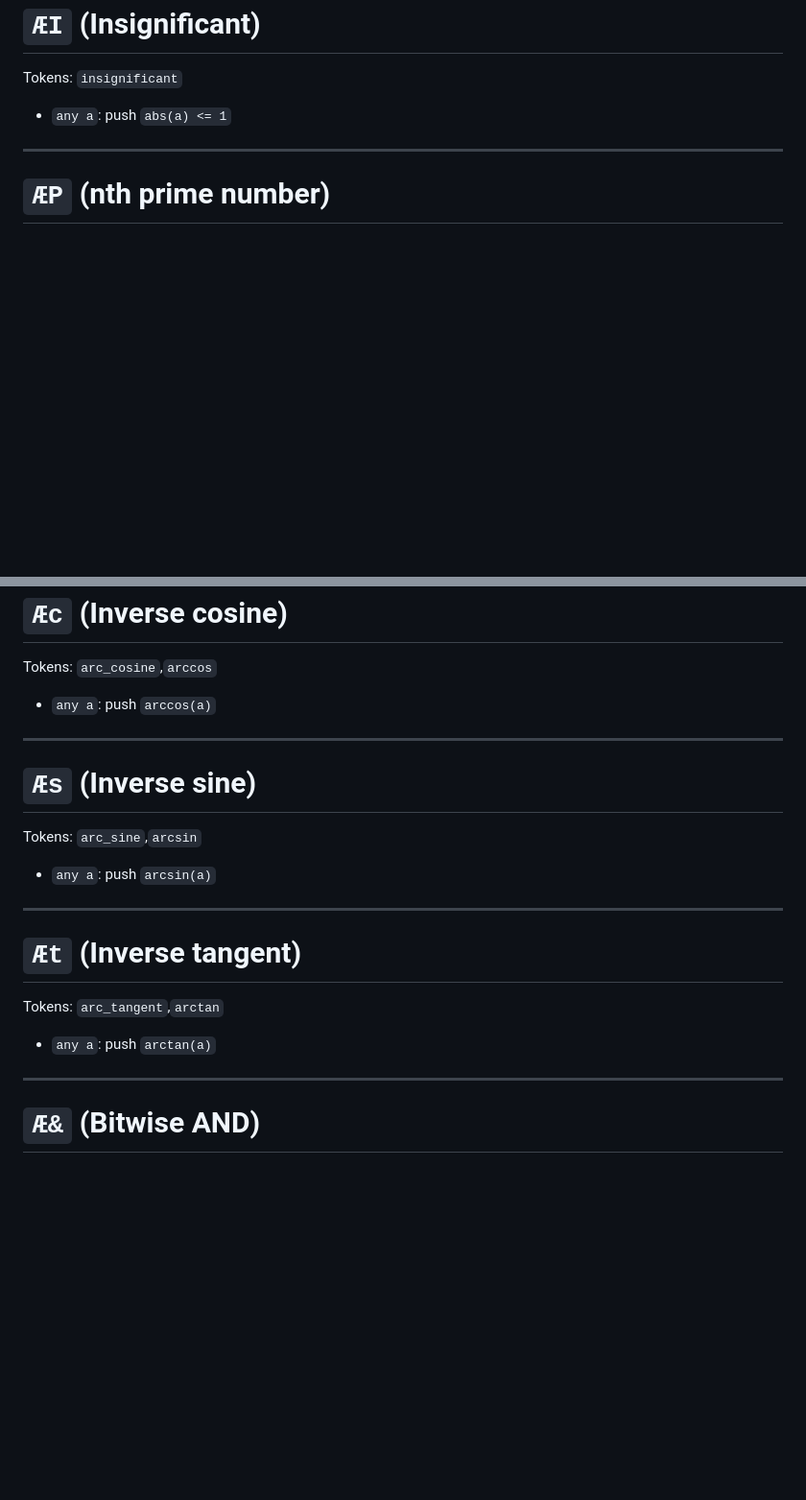
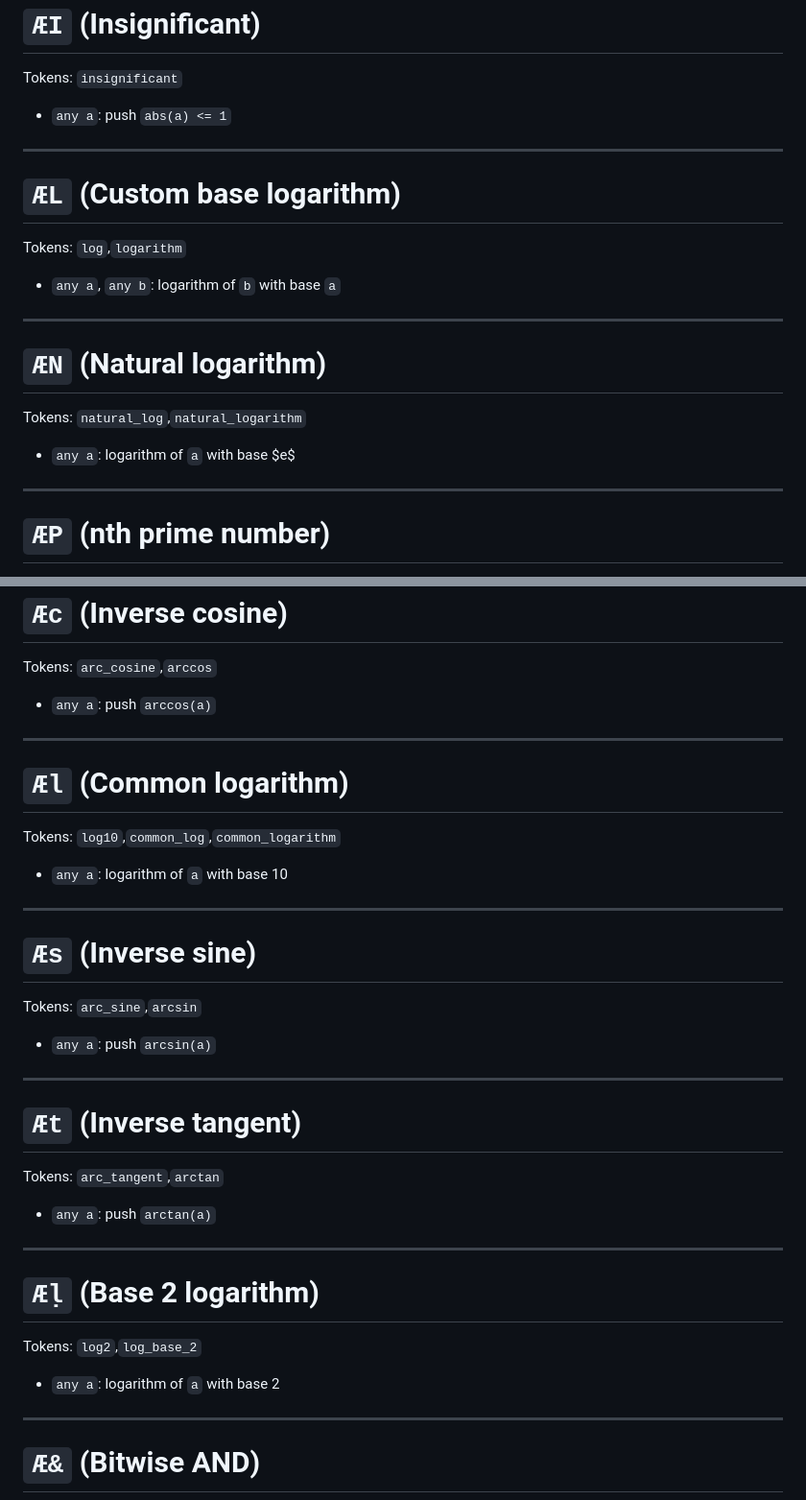
Before and after one commit to Thunno/Thunno2, a Markdown page: docs/commands.md, 2 parts joined by grey strips. Shown at 96% size. Drawn GitHub-style; blank space fills up the shorter version.

```diff
--- a/docs/commands.md
+++ b/docs/commands.md
@@ -2427,6 +2427,22 @@ Tokens: `insignificant`
 
 ***
 
+# `ÆL` (Custom base logarithm)
+
+Tokens: `log`,`logarithm`
+
+* `any a`, `any b`: logarithm of `b` with base `a`
+
+***
+
+# `ÆN` (Natural logarithm)
+
+Tokens: `natural_log`,`natural_logarithm`
+
+* `any a`: logarithm of `a` with base \$e\$
+
+***
+
 # `ÆP` (nth prime number)
 
 Tokens: `nth_prime`
@@ -2467,6 +2483,14 @@ Tokens: `arc_cosine`,`arccos`
 
 ***
 
+# `Æl` (Common logarithm)
+
+Tokens: `log10`,`common_log`,`common_logarithm`
+
+* `any a`: logarithm of `a` with base 10
+
+***
+
 # `Æs` (Inverse sine)
 
 Tokens: `arc_sine`,`arcsin`
@@ -2480,6 +2504,14 @@ Tokens: `arc_sine`,`arcsin`
 Tokens: `arc_tangent`,`arctan`
 
 * `any a`: push `arctan(a)`
+
+***
+
+# `Æḷ` (Base 2 logarithm)
+
+Tokens: `log2`,`log_base_2`
+
+* `any a`: logarithm of `a` with base 2
 
 ***
 
```
